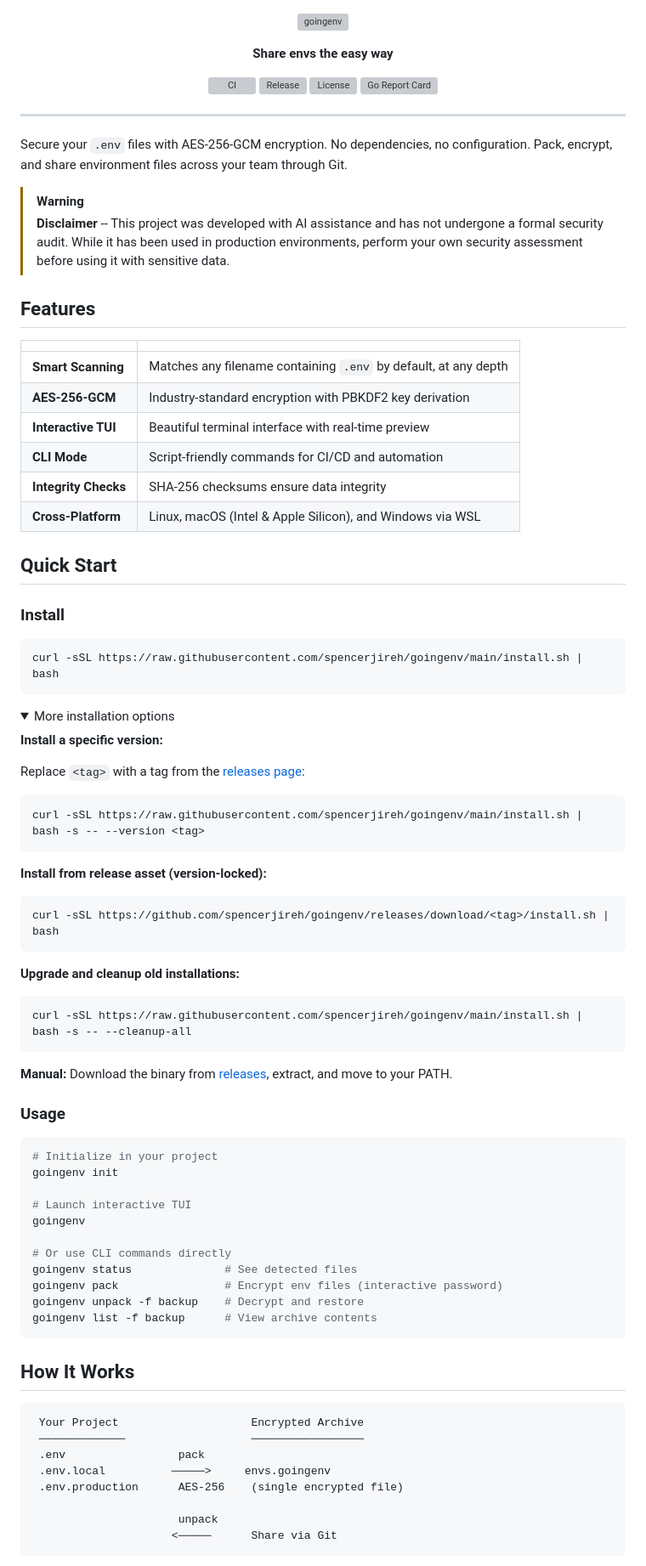
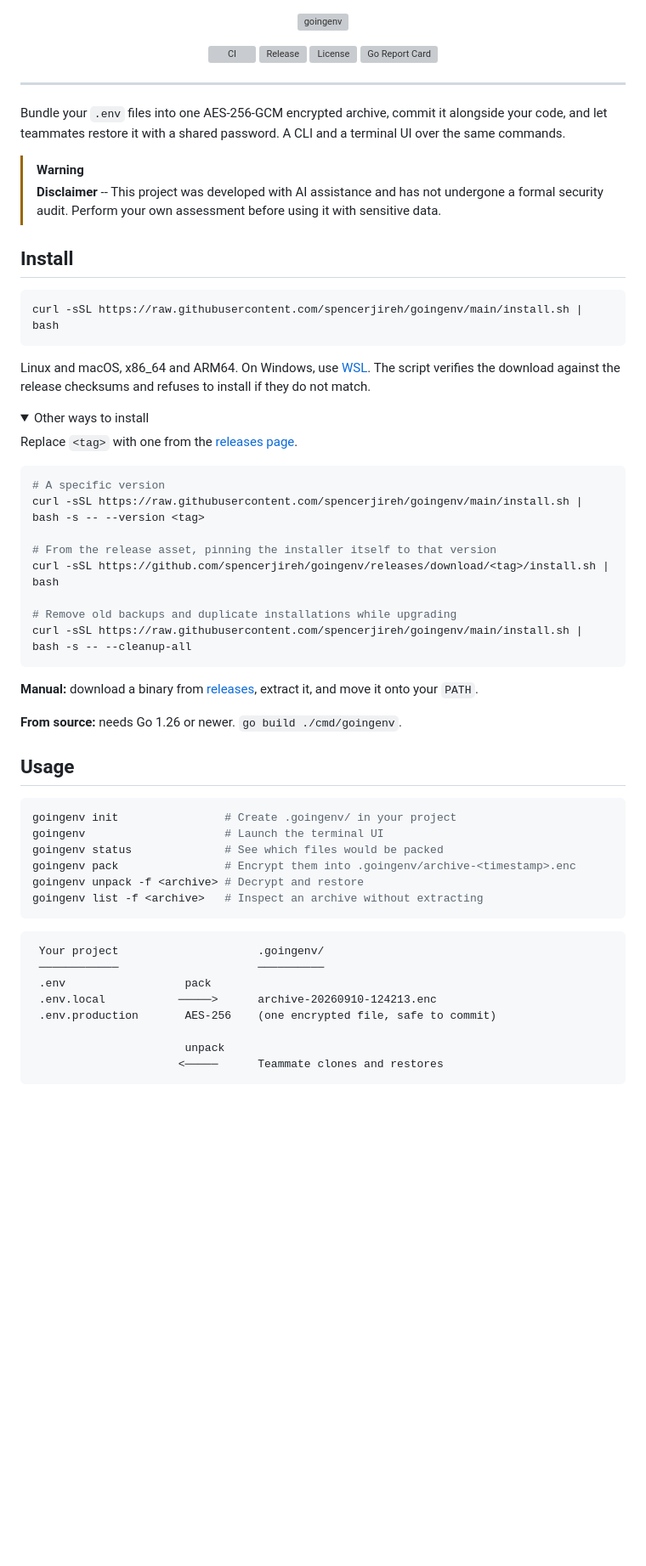
Before and after one commit to spencerjireh/goingenv, a Markdown page: README.md, the part around one of its changes. Shown at 85% size. GitHub-like rendering; folded sections open; blank space fills up the shorter version; grey boxes are pictures that could not be loaded.

````diff
--- a/README.md
+++ b/README.md
@@ -7,9 +7,5 @@
 </p>
 
 <p align="center">
-  <strong>Share envs the easy way</strong>
-</p>
-
-<p align="center">
   <a href="https://github.com/spencerjireh/goingenv/actions/workflows/ci.yml"><img src="https://github.com/spencerjireh/goingenv/actions/workflows/ci.yml/badge.svg" alt="CI"></a>
   <a href="https://github.com/spencerjireh/goingenv/releases/latest"><img src="https://img.shields.io/github/v/release/spencerjireh/goingenv?color=22d3a7&label=release" alt="Release"></a>
@@ -19,83 +15,65 @@
 
 ---
 
-Secure your `.env` files with AES-256-GCM encryption. No dependencies, no configuration. Pack, encrypt, and share environment files across your team through Git.
+Bundle your `.env` files into one AES-256-GCM encrypted archive, commit it alongside your
+code, and let teammates restore it with a shared password. A CLI and a terminal UI over the
+same commands.
 
 > [!WARNING]
-> **Disclaimer** -- This project was developed with AI assistance and has not undergone a formal security audit. While it has been used in production environments, perform your own security assessment before using it with sensitive data.
+> **Disclaimer** -- This project was developed with AI assistance and has not undergone a
+> formal security audit. Perform your own assessment before using it with sensitive data.
 
-## Features
-
-| | |
-|---|---|
-| **Smart Scanning** | Matches any filename containing `.env` by default, at any depth |
-| **AES-256-GCM** | Industry-standard encryption with PBKDF2 key derivation |
-| **Interactive TUI** | Beautiful terminal interface with real-time preview |
-| **CLI Mode** | Script-friendly commands for CI/CD and automation |
-| **Integrity Checks** | SHA-256 checksums ensure data integrity |
-| **Cross-Platform** | Linux, macOS (Intel & Apple Silicon), and Windows via WSL |
-
-## Quick Start
-
-### Install
+## Install
 
 ```bash
 curl -sSL https://raw.githubusercontent.com/spencerjireh/goingenv/main/install.sh | bash
 ```
 
+Linux and macOS, x86_64 and ARM64. On Windows, use
+[WSL](https://docs.microsoft.com/en-us/windows/wsl/install). The script verifies the
+download against the release checksums and refuses to install if they do not match.
+
 <details>
-<summary>More installation options</summary>
+<summary>Other ways to install</summary>
 
-**Install a specific version:**
-
-Replace `<tag>` with a tag from the [releases page](https://github.com/spencerjireh/goingenv/releases):
+Replace `<tag>` with one from the [releases page](https://github.com/spencerjireh/goingenv/releases).
 
 ```bash
+# A specific version
 curl -sSL https://raw.githubusercontent.com/spencerjireh/goingenv/main/install.sh | bash -s -- --version <tag>
-```
 
-**Install from release asset (version-locked):**
+# From the release asset, pinning the installer itself to that version
+curl -sSL https://github.com/spencerjireh/goingenv/releases/download/<tag>/install.sh | bash
 
-```bash
-curl -sSL https://github.com/spencerjireh/goingenv/releases/download/<tag>/install.sh | bash
-```
-
-**Upgrade and cleanup old installations:**
-
-```bash
+# Remove old backups and duplicate installations while upgrading
 curl -sSL https://raw.githubusercontent.com/spencerjireh/goingenv/main/install.sh | bash -s -- --cleanup-all
 ```
 
-**Manual:** Download the binary from [releases](https://github.com/spencerjireh/goingenv/releases), extract, and move to your PATH.
+**Manual:** download a binary from [releases](https://github.com/spencerjireh/goingenv/releases), extract it, and move it onto your `PATH`.
+
+**From source:** needs Go 1.26 or newer. `go build ./cmd/goingenv`.
 
 </details>
 
-### Usage
+## Usage
 
 ```bash
-# Initialize in your project
-goingenv init
-
-# Launch interactive TUI
-goingenv
-
-# Or use CLI commands directly
-goingenv status              # See detected files
-goingenv pack                # Encrypt env files (interactive password)
-goingenv unpack -f backup    # Decrypt and restore
-goingenv list -f backup      # View archive contents
+goingenv init                # Create .goingenv/ in your project
+goingenv                     # Launch the terminal UI
+goingenv status              # See which files would be packed
+goingenv pack                # Encrypt them into .goingenv/archive-<timestamp>.enc
+goingenv unpack -f <archive> # Decrypt and restore
+goingenv list -f <archive>   # Inspect an archive without extracting
 ```
 
-## How It Works
+```
+ Your project                     .goingenv/
+ ────────────                     ──────────
+ .env                  pack
+ .env.local           ─────>      archive-20260910-124213.enc
+ .env.production       AES-256    (one encrypted file, safe to commit)
 
-```
- Your Project                    Encrypted Archive
- ─────────────                   ─────────────────
- .env                 pack
- .env.local          ─────>     envs.goingenv
- .env.production      AES-256    (single encrypted file)
-
-                      unpack
-                     <─────      Share via Git
+                       unpack
+                      <─────      Teammate clones and restores
 ```
 
````
Also changed, not shown: other parts of README.md (+42 -55 lines).
